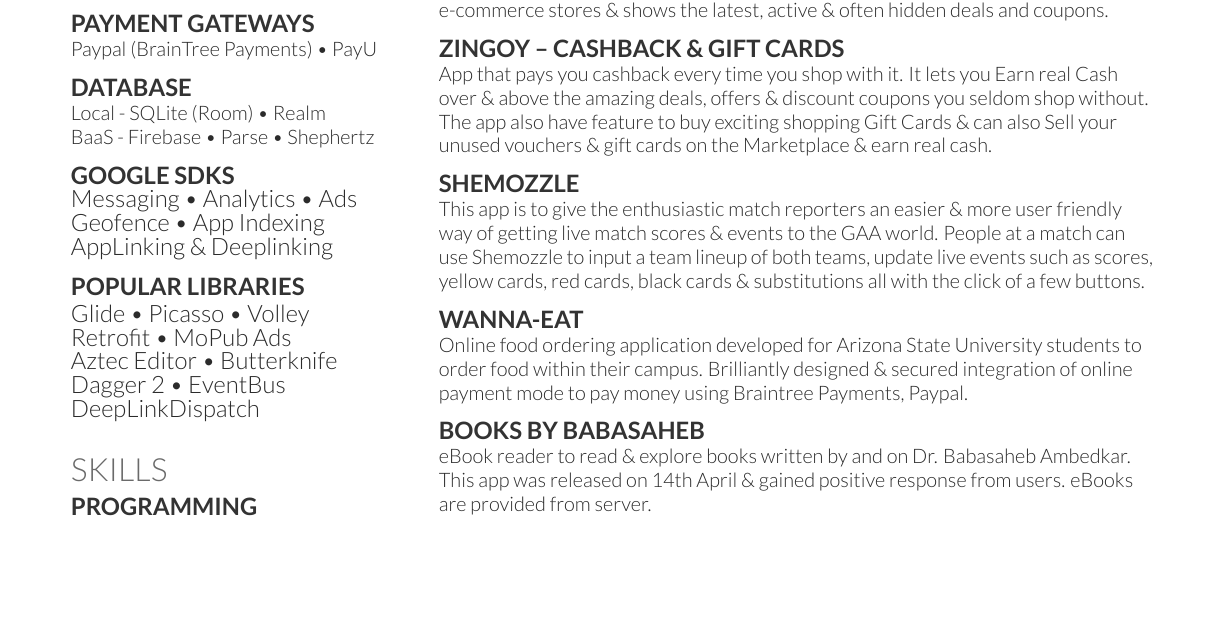
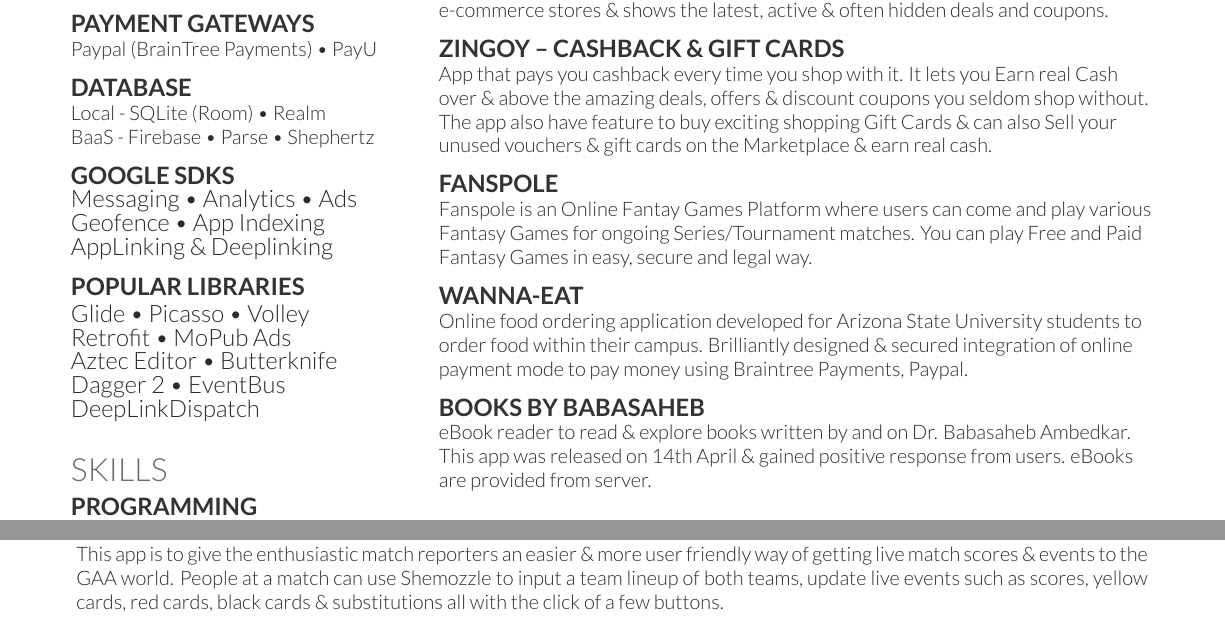
Before and after one commit to ranjitzade/Latex-Sample, a LaTeX CV (deedy_resume-openfont.tex): part of page 1 of 2 before the commit and two parts of pages 1 and 2 of 2 after it, the two joined at a grey line, cut so that both start at the same text, the shorter picture padded with empty space. Compiled offline with XeLaTeX.

Commit message:
added new project

```diff
--- a/deedy_resume-openfont.tex
+++ b/deedy_resume-openfont.tex
@@ -216,8 +216,8 @@
 App that pays you cashback every time you shop with it. It lets you Earn real Cash over \& above the amazing deals, offers \& discount coupons you seldom shop without. The app also have feature to buy exciting shopping Gift Cards \& can also Sell your unused vouchers \& gift cards on the Marketplace \& earn real cash.
 \sectionsep
 
-\subsection{Shemozzle}
-This app is to give the enthusiastic match reporters an easier \& more user friendly way of getting live match scores \& events to the GAA world. People at a match can use Shemozzle to input a team lineup of both teams, update live events such as scores, yellow cards, red cards, black cards \& substitutions all with the click of a few buttons.
+\subsection{Fanspole}
+Fanspole is an Online Fantay Games Platform where users can come and play various Fantasy Games for ongoing Series/Tournament matches. You can play Free and Paid Fantasy Games in easy, secure and legal way.
 \sectionsep
 
 \subsection{Wanna-Eat}
@@ -295,6 +295,11 @@
 \subsection{Tutorjini}
 This project is a search engine for tuitions \& has more functionalities for users to get better results for any sort of classes within the area.
 \sectionsep
+
+\subsection{Shemozzle}
+This app is to give the enthusiastic match reporters an easier \& more user friendly way of getting live match scores \& events to the GAA world. People at a match can use Shemozzle to input a team lineup of both teams, update live events such as scores, yellow cards, red cards, black cards \& substitutions all with the click of a few buttons.
+\sectionsep
+
 \end{minipage}
 
 \end{document}  \documentclass[]{article}
```
